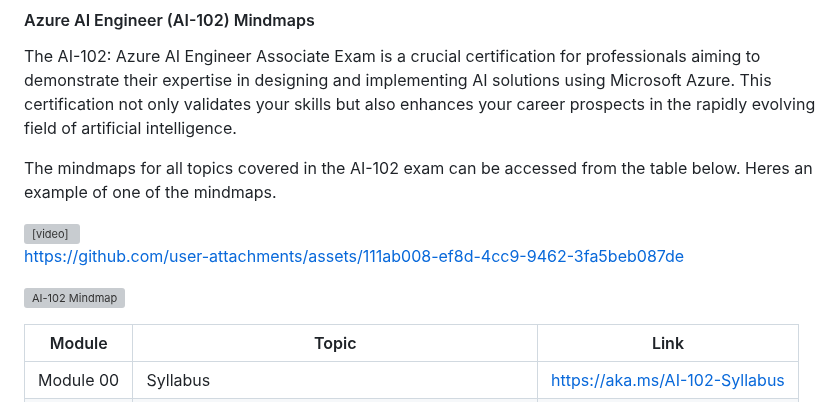
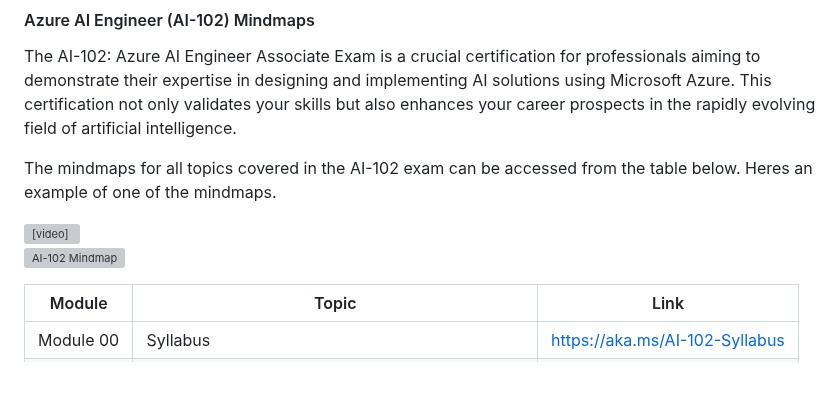
Before and after one commit to iamneerajsingh/sfc360.github.io, a Markdown page: README.md, the part around the change. GitHub-like rendering; blank space fills up the shorter version; grey boxes are pictures that could not be loaded.

```diff
--- a/README.md
+++ b/README.md
@@ -36,17 +36,7 @@ The mindmaps for all topics covered in the AI-102 exam can be accessed from the
 </video>
 
 
-
-
-https://github.com/user-attachments/assets/111ab008-ef8d-4cc9-9462-3fa5beb087de
-
-
-
-
 ![AI-102 Mindmap](https://github.com/user-attachments/assets/3dedcc7e-7cc3-42b5-a43d-f12266f5410d)
-
-
-
 
 
 
```
